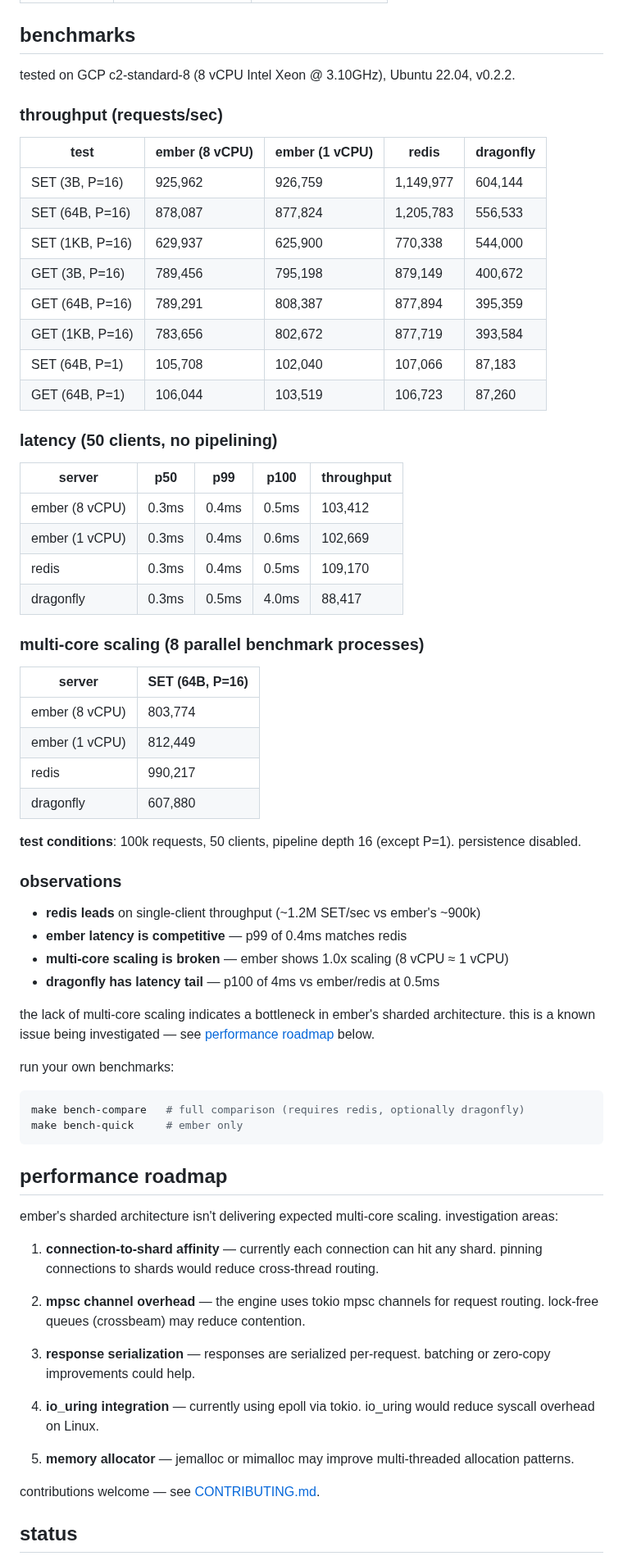
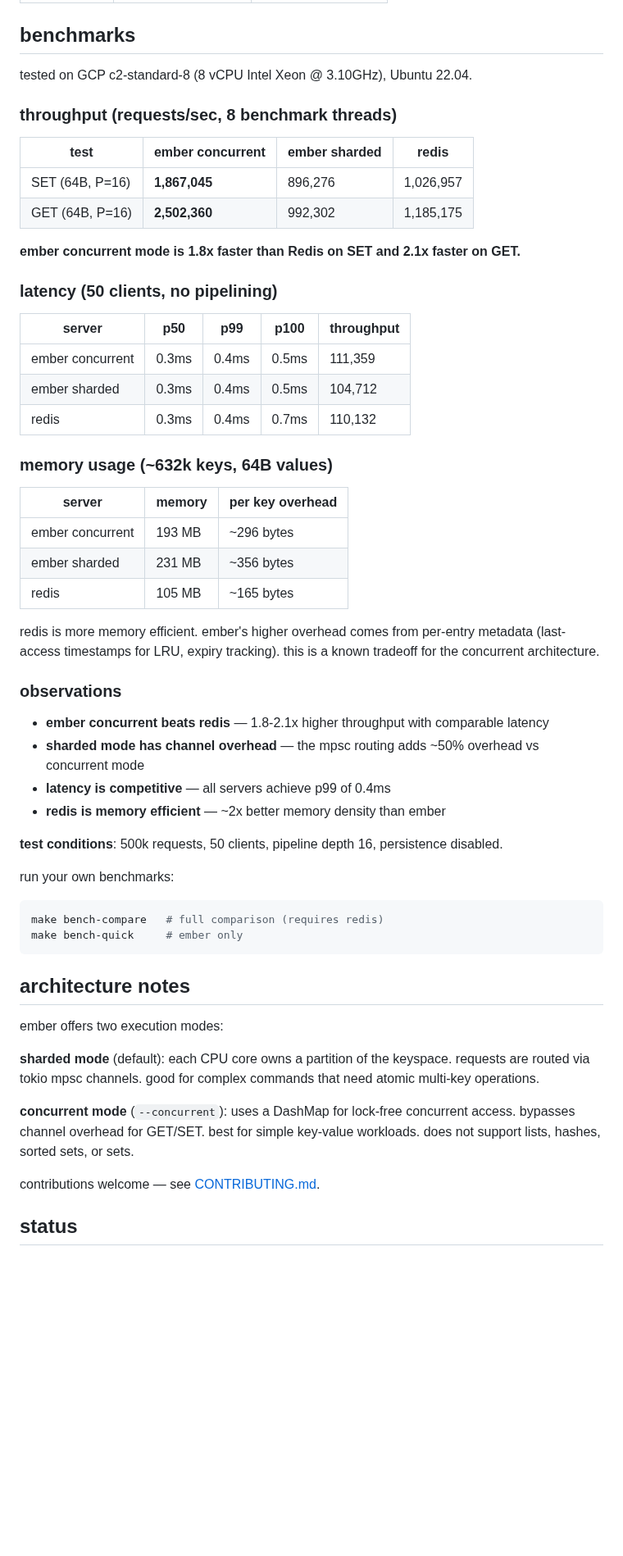
Before and after one commit to kacy/ember, a Markdown page: README.md, the part around one of its changes. Shown at 82% size. Drawn GitHub-style; blank space fills up the shorter version.

Commit message:
docs: update benchmarks with concurrent mode results
- ember concurrent mode: 1.87M SET/sec, 2.5M GET/sec
- 1.8-2.1x faster than redis on throughput
- added memory usage comparison (~632k keys)
- documented --concurrent flag and architecture notes

````diff
--- a/README.md
+++ b/README.md
@@ -139,69 +144,57 @@ ember uses a shared-nothing, thread-per-core design inspired by [Dragonfly](http
 
 ## benchmarks
 
-tested on GCP c2-standard-8 (8 vCPU Intel Xeon @ 3.10GHz), Ubuntu 22.04, v0.2.2.
+tested on GCP c2-standard-8 (8 vCPU Intel Xeon @ 3.10GHz), Ubuntu 22.04.
 
-### throughput (requests/sec)
+### throughput (requests/sec, 8 benchmark threads)
 
-| test | ember (8 vCPU) | ember (1 vCPU) | redis | dragonfly |
-|------|----------------|----------------|-------|-----------|
-| SET (3B, P=16) | 925,962 | 926,759 | 1,149,977 | 604,144 |
-| SET (64B, P=16) | 878,087 | 877,824 | 1,205,783 | 556,533 |
-| SET (1KB, P=16) | 629,937 | 625,900 | 770,338 | 544,000 |
-| GET (3B, P=16) | 789,456 | 795,198 | 879,149 | 400,672 |
-| GET (64B, P=16) | 789,291 | 808,387 | 877,894 | 395,359 |
-| GET (1KB, P=16) | 783,656 | 802,672 | 877,719 | 393,584 |
-| SET (64B, P=1) | 105,708 | 102,040 | 107,066 | 87,183 |
-| GET (64B, P=1) | 106,044 | 103,519 | 106,723 | 87,260 |
+| test | ember concurrent | ember sharded | redis |
+|------|------------------|---------------|-------|
+| SET (64B, P=16) | **1,867,045** | 896,276 | 1,026,957 |
+| GET (64B, P=16) | **2,502,360** | 992,302 | 1,185,175 |
+
+**ember concurrent mode is 1.8x faster than Redis on SET and 2.1x faster on GET.**
 
 ### latency (50 clients, no pipelining)
 
 | server | p50 | p99 | p100 | throughput |
 |--------|-----|-----|------|------------|
-| ember (8 vCPU) | 0.3ms | 0.4ms | 0.5ms | 103,412 |
-| ember (1 vCPU) | 0.3ms | 0.4ms | 0.6ms | 102,669 |
-| redis | 0.3ms | 0.4ms | 0.5ms | 109,170 |
-| dragonfly | 0.3ms | 0.5ms | 4.0ms | 88,417 |
+| ember concurrent | 0.3ms | 0.4ms | 0.5ms | 111,359 |
+| ember sharded | 0.3ms | 0.4ms | 0.5ms | 104,712 |
+| redis | 0.3ms | 0.4ms | 0.7ms | 110,132 |
 
-### multi-core scaling (8 parallel benchmark processes)
+### memory usage (~632k keys, 64B values)
 
-| server | SET (64B, P=16) |
-|--------|-----------------|
-| ember (8 vCPU) | 803,774 |
-| ember (1 vCPU) | 812,449 |
-| redis | 990,217 |
-| dragonfly | 607,880 |
+| server | memory | per key overhead |
+|--------|--------|------------------|
+| ember concurrent | 193 MB | ~296 bytes |
+| ember sharded | 231 MB | ~356 bytes |
+| redis | 105 MB | ~165 bytes |
 
-**test conditions**: 100k requests, 50 clients, pipeline depth 16 (except P=1). persistence disabled.
+redis is more memory efficient. ember's higher overhead comes from per-entry metadata (last-access timestamps for LRU, expiry tracking). this is a known tradeoff for the concurrent architecture.
 
 ### observations
 
-- **redis leads** on single-client throughput (~1.2M SET/sec vs ember's ~900k)
-- **ember latency is competitive** — p99 of 0.4ms matches redis
-- **multi-core scaling is broken** — ember shows 1.0x scaling (8 vCPU ≈ 1 vCPU)
-- **dragonfly has latency tail** — p100 of 4ms vs ember/redis at 0.5ms
+- **ember concurrent beats redis** — 1.8-2.1x higher throughput with comparable latency
+- **sharded mode has channel overhead** — the mpsc routing adds ~50% overhead vs concurrent mode
+- **latency is competitive** — all servers achieve p99 of 0.4ms
+- **redis is memory efficient** — ~2x better memory density than ember
 
-the lack of multi-core scaling indicates a bottleneck in ember's sharded architecture. this is a known issue being investigated — see [performance roadmap](#performance-roadmap) below.
+**test conditions**: 500k requests, 50 clients, pipeline depth 16, persistence disabled.
 
 run your own benchmarks:
 ```bash
-make bench-compare   # full comparison (requires redis, optionally dragonfly)
+make bench-compare   # full comparison (requires redis)
 make bench-quick     # ember only
 ```
 
-## performance roadmap
+## architecture notes
 
-ember's sharded architecture isn't delivering expected multi-core scaling. investigation areas:
+ember offers two execution modes:
 
-1. **connection-to-shard affinity** — currently each connection can hit any shard. pinning connections to shards would reduce cross-thread routing.
+**sharded mode** (default): each CPU core owns a partition of the keyspace. requests are routed via tokio mpsc channels. good for complex commands that need atomic multi-key operations.
 
-2. **mpsc channel overhead** — the engine uses tokio mpsc channels for request routing. lock-free queues (crossbeam) may reduce contention.
-
-3. **response serialization** — responses are serialized per-request. batching or zero-copy improvements could help.
-
-4. **io_uring integration** — currently using epoll via tokio. io_uring would reduce syscall overhead on Linux.
-
-5. **memory allocator** — jemalloc or mimalloc may improve multi-threaded allocation patterns.
+**concurrent mode** (`--concurrent`): uses a DashMap for lock-free concurrent access. bypasses channel overhead for GET/SET. best for simple key-value workloads. does not support lists, hashes, sorted sets, or sets.
 
 contributions welcome — see [CONTRIBUTING.md](CONTRIBUTING.md).
 
````
Also changed, not shown: other parts of README.md (+5 -0 lines).
